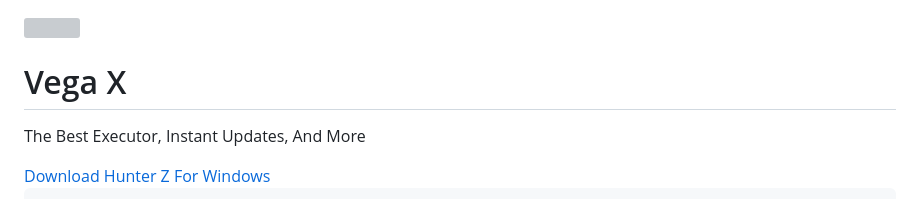
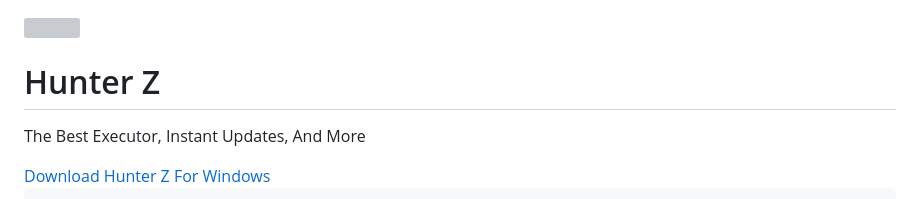
Before and after one commit to MrKillingHunter/hunter-zexecutor.github.io, a Markdown page: readme.md, the part around the change. GitHub-like rendering; grey boxes are pictures that could not be loaded.

```diff
--- a/readme.md
+++ b/readme.md
@@ -5,7 +5,7 @@
         </div>
         <div class="row">
             <div class="col-md-12" style="padding: 0px;margin-top: 10px;margin-bottom: 10px;">
-                <h1 style="text-align: center;color: rgb(255,255,255);font-family: Inter, sans-serif;font-weight: bold;margin: 0px;">Vega X</h1>
+                <h1 style="text-align: center;color: rgb(255,255,255);font-family: Inter, sans-serif;font-weight: bold;margin: 0px;">Hunter Z</h1>
                 <p style="text-align: center;font-family: Inter, sans-serif;color: rgb(255,255,255);margin: 0px;">The Best Executor, Instant Updates, And More</p>
             </div>
             <div class="col-md-12 d-flex d-lg-flex justify-content-center justify-content-lg-center">
```
